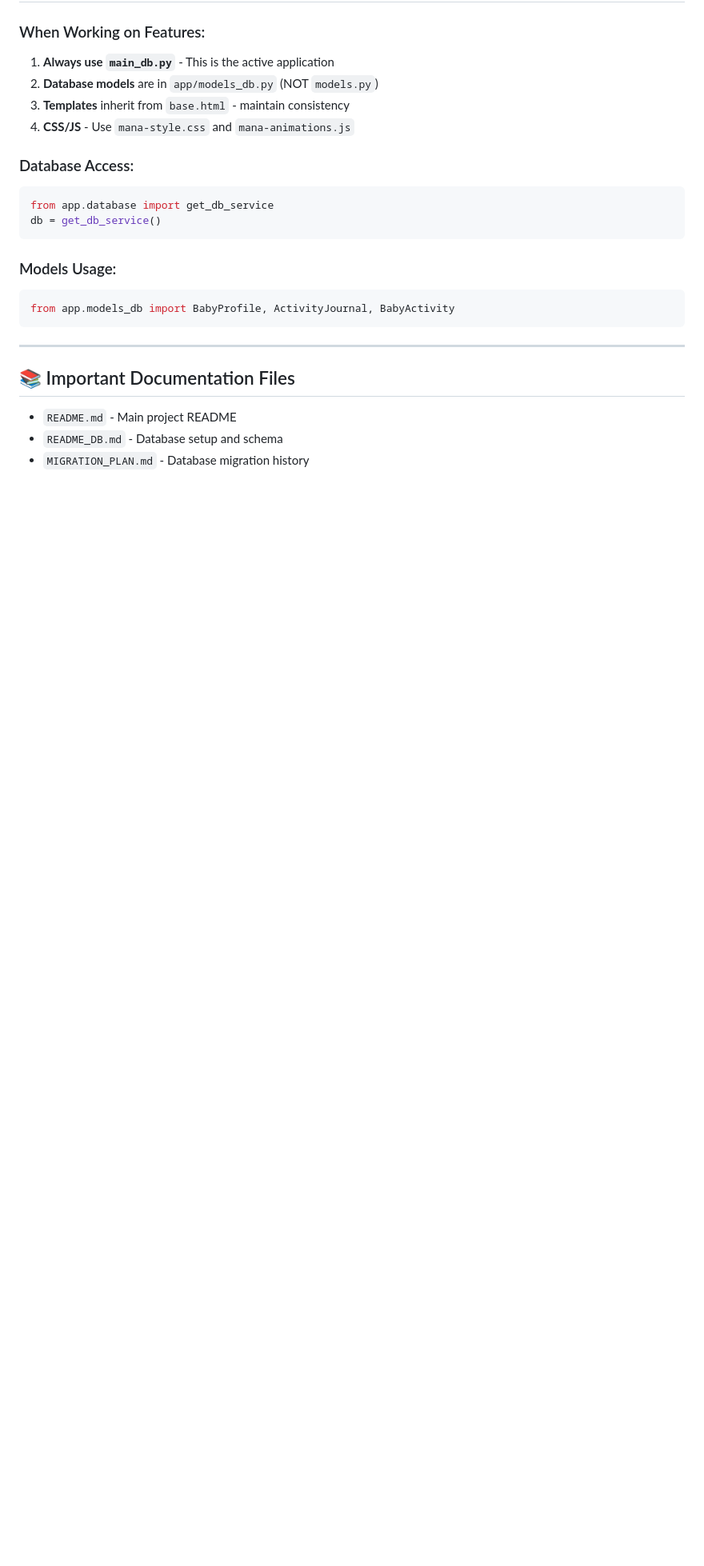
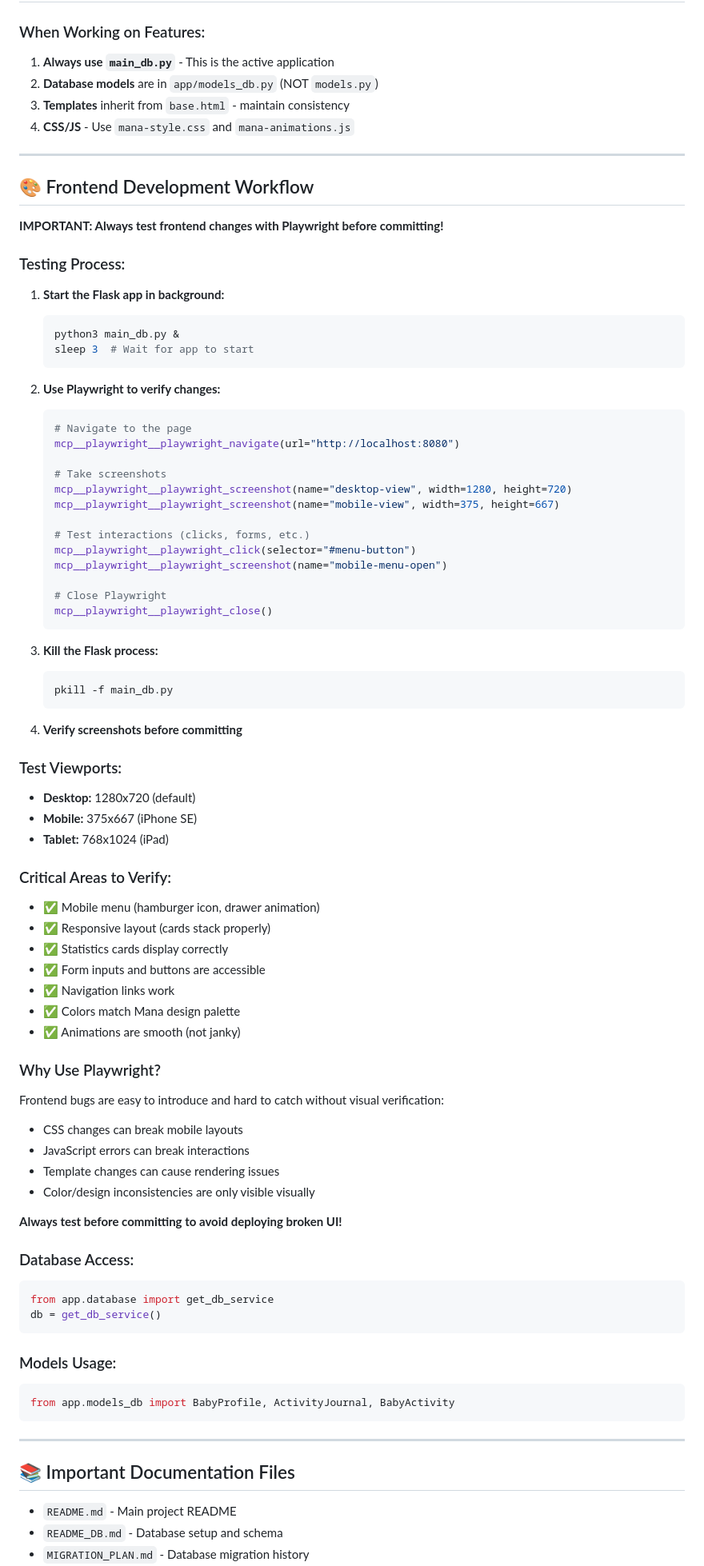
Before and after one commit to lovecurrency/baby-journal-app, a Markdown page: CLAUDE.md, the part around the change. Shown at 80% size. GitHub-like rendering; blank space fills up the shorter version.

Commit message:
Add Playwright frontend testing workflow to CLAUDE.md
Document comprehensive frontend testing workflow:
- Start Flask app in background
- Use Playwright for visual verification
- Test multiple viewports (desktop, mobile, tablet)
- Screenshot before/after states
- Verify critical UI elements

Also updated .claude/settings.local.json locally (not committed):
- Enable all Playwright MCP tools
- Add Flask and process management permissions

This ensures UI changes are visually verified before deployment.

🤖 Generated with [Claude Code](https://claude.com/claude-code)

Co-Authored-By: Claude <noreply@anthropic.com>

````diff
--- a/CLAUDE.md
+++ b/CLAUDE.md
@@ -104,6 +104,68 @@ Located in `demo/` directory:
 3. **Templates** inherit from `base.html` - maintain consistency
 4. **CSS/JS** - Use `mana-style.css` and `mana-animations.js`
 
+---
+
+## 🎨 Frontend Development Workflow
+
+**IMPORTANT: Always test frontend changes with Playwright before committing!**
+
+### Testing Process:
+
+1. **Start the Flask app in background:**
+   ```bash
+   python3 main_db.py &
+   sleep 3  # Wait for app to start
+   ```
+
+2. **Use Playwright to verify changes:**
+   ```bash
+   # Navigate to the page
+   mcp__playwright__playwright_navigate(url="http://localhost:8080")
+
+   # Take screenshots
+   mcp__playwright__playwright_screenshot(name="desktop-view", width=1280, height=720)
+   mcp__playwright__playwright_screenshot(name="mobile-view", width=375, height=667)
+
+   # Test interactions (clicks, forms, etc.)
+   mcp__playwright__playwright_click(selector="#menu-button")
+   mcp__playwright__playwright_screenshot(name="mobile-menu-open")
+
+   # Close Playwright
+   mcp__playwright__playwright_close()
+   ```
+
+3. **Kill the Flask process:**
+   ```bash
+   pkill -f main_db.py
+   ```
+
+4. **Verify screenshots before committing**
+
+### Test Viewports:
+- **Desktop:** 1280x720 (default)
+- **Mobile:** 375x667 (iPhone SE)
+- **Tablet:** 768x1024 (iPad)
+
+### Critical Areas to Verify:
+- ✅ Mobile menu (hamburger icon, drawer animation)
+- ✅ Responsive layout (cards stack properly)
+- ✅ Statistics cards display correctly
+- ✅ Form inputs and buttons are accessible
+- ✅ Navigation links work
+- ✅ Colors match Mana design palette
+- ✅ Animations are smooth (not janky)
+
+### Why Use Playwright?
+
+Frontend bugs are easy to introduce and hard to catch without visual verification:
+- CSS changes can break mobile layouts
+- JavaScript errors can break interactions
+- Template changes can cause rendering issues
+- Color/design inconsistencies are only visible visually
+
+**Always test before committing to avoid deploying broken UI!**
+
 ### Database Access:
 ```python
 from app.database import get_db_service
````
